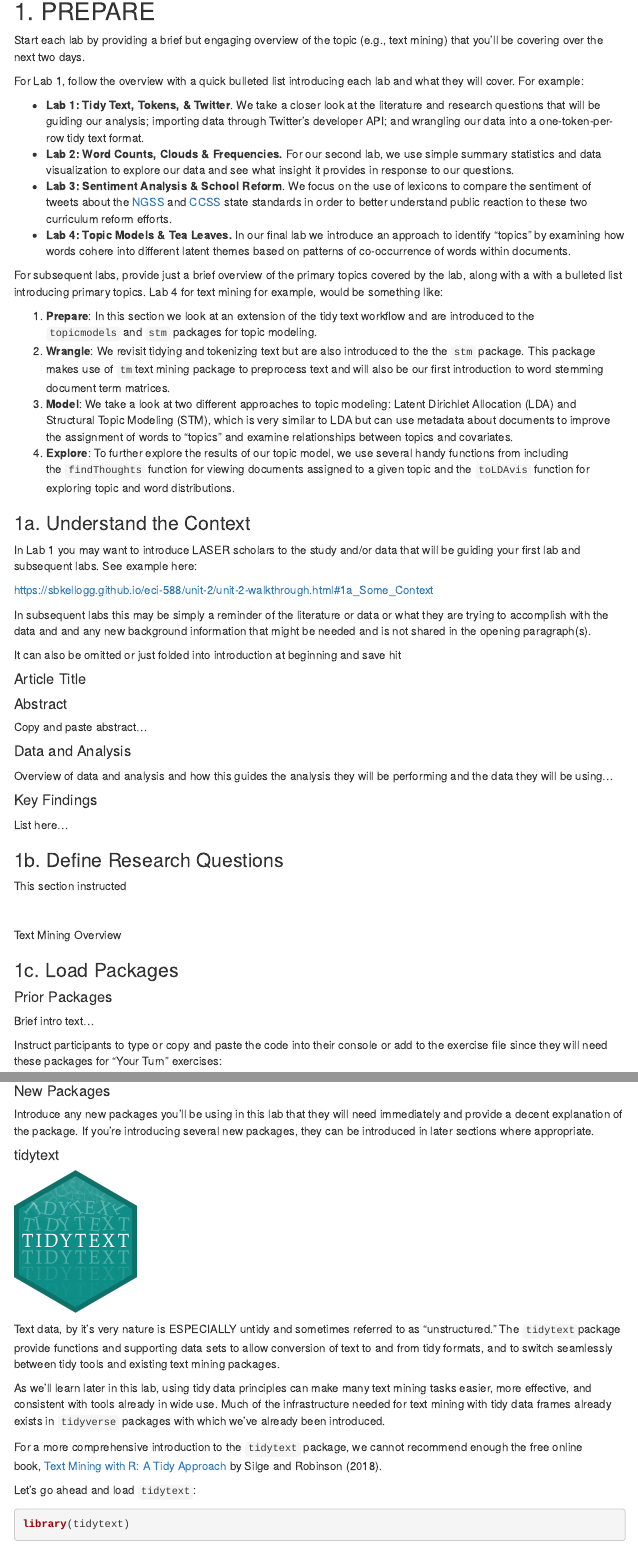
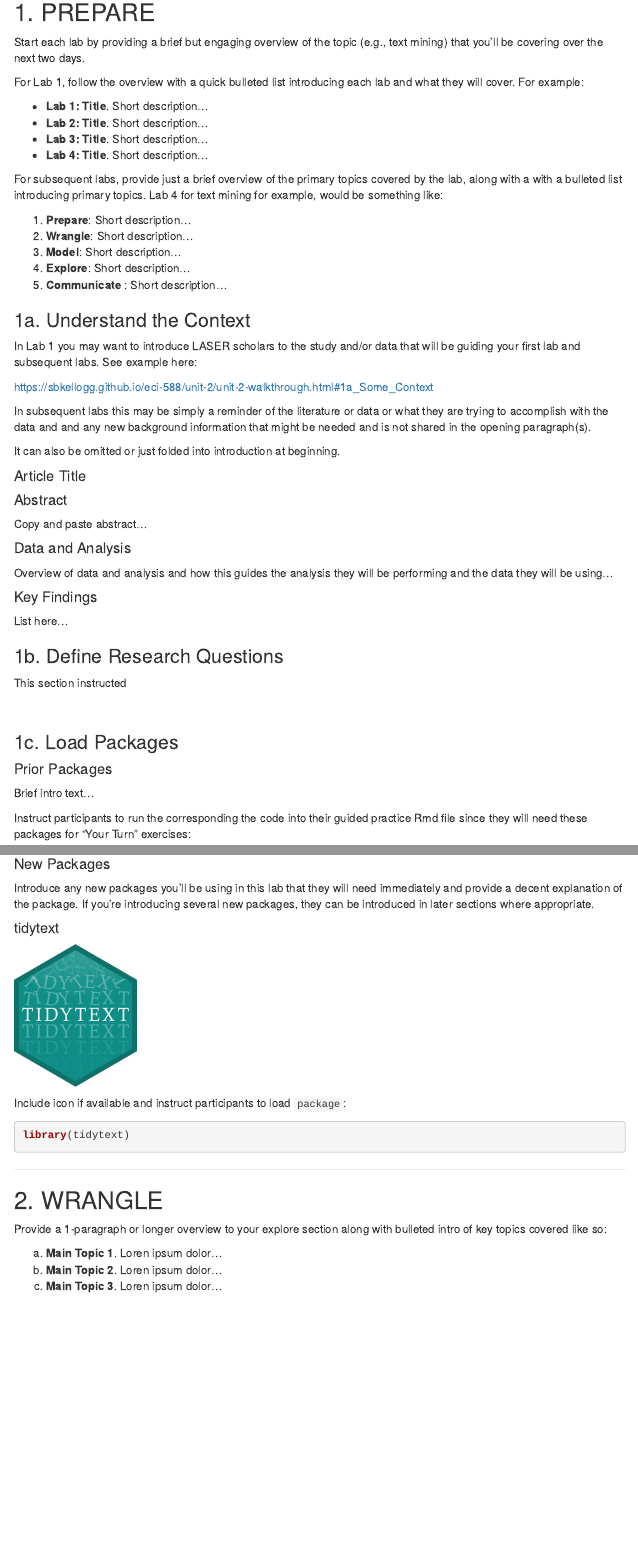
Before and after one commit to laser-institute/lab-templates, an R Markdown document (labs/instructions-template.Rmd): the page in a window 1100 px wide, from 140 px down before the commit and from 190 px down after it, so that both start at the same text, and a second part further down, joined at a grey line. Rendered offline with R 4.5, knitr and Pandoc, with nearby package versions; menus at the side of the page are left out.

Commit message:
Stripped text mining examples

````diff
--- a/labs/instructions-template.Rmd
+++ b/labs/instructions-template.Rmd
@@ -1,6 +1,7 @@
 ---
-title: "LASER Lab Template"
-author: "LASER Team"
+title: "Title"
+subtitle: "Learning Lab X Tutorial"
+author: "LASER Institute"
 date: "`r format(Sys.Date(),'%B %e, %Y')`"
 output:
   html_document:
@@ -19,17 +20,18 @@ Start each lab by providing a brief but engaging overview of the topic (e.g., te
 
 For Lab 1, follow the overview with a quick bulleted list introducing each lab and what they will cover. For example:
 
--   **Lab 1: Tidy Text, Tokens, & Twitter**. We take a closer look at the literature and research questions that will be guiding our analysis; importing data through Twitter's developer API; and wrangling our data into a one-token-per-row tidy text format.
--   **Lab 2: Word Counts, Clouds & Frequencies.** For our second lab, we use simple summary statistics and data visualization to explore our data and see what insight it provides in response to our questions.
--   **Lab 3: Sentiment Analysis & School Reform**. We focus on the use of lexicons to compare the sentiment of tweets about the [NGSS](https://www.nextgenscience.org/) and [CCSS](http://www.corestandards.org/) state standards in order to better understand public reaction to these two curriculum reform efforts.
--   **Lab 4: Topic Models & Tea Leaves.** In our final lab we introduce an approach to identify "topics" by examining how words cohere into different latent themes based on patterns of co-occurrence of words within documents.
+-   **Lab 1: Title**. Short description...
+-   **Lab 2: Title**. Short description...
+-   **Lab 3: Title**. Short description...
+-   **Lab 4: Title**. Short description...
 
 For subsequent labs, provide just a brief overview of the primary topics covered by the lab, along with a with a bulleted list introducing primary topics. Lab 4 for text mining for example, would be something like:
 
-1.  **Prepare**: In this section we look at an extension of the tidy text workflow and are introduced to the `topicmodels` and `stm` packages for topic modeling.
-2.  **Wrangle**: We revisit tidying and tokenizing text but are also introduced to the the `stm` package. This package makes use of `tm`text mining package to preprocess text and will also be our first introduction to word stemming document term matrices.
-3.  **Model**: We take a look at two different approaches to topic modeling: Latent Dirichlet Allocation (LDA) and Structural Topic Modeling (STM), which is very similar to LDA but can use metadata about documents to improve the assignment of words to "topics" and examine relationships between topics and covariates.
-4.  **Explore**: To further explore the results of our topic model, we use several handy functions from including the `findThoughts` function for viewing documents assigned to a given topic and the `toLDAvis` function for exploring topic and word distributions.
+1.  **Prepare**: Short description...
+2.  **Wrangle**: Short description...
+3.  **Model**: Short description...
+4.  **Explore**: Short description...
+5.  **Communicate** : Short description...
 
 ### 1a. Understand the Context
 
@@ -39,7 +41,7 @@ In Lab 1 you may want to introduce LASER scholars to the study and/or data that
 
 In subsequent labs this may be simply a reminder of the literature or data or what they are trying to accomplish with the data and and any new background information that might be needed and is not shared in the opening paragraph(s).
 
-It can also be omitted or just folded into introduction at beginning and save hit
+It can also be omitted or just folded into introduction at beginning.
 
 #### Article Title
 
@@ -61,15 +63,13 @@ This section instructed
 
 \
 
-Text Mining Overview
-
 ### 1c. Load Packages
 
 #### Prior Packages
 
 Brief intro text...
 
-Instruct participants to type or copy and paste the code into their console or add to the exercise file since they will need these packages for "Your Turn" exercises:
+Instruct participants to run the corresponding the code into their guided practice Rmd file since they will need these packages for "Your Turn" exercises:
 
 ```{r load-packages}
 library(dplyr)
@@ -85,13 +85,7 @@ Introduce any new packages you'll be using in this lab that they will need immed
 
 ![](img/tidytext.png){width="20%"}
 
-Text data, by it's very nature is ESPECIALLY untidy and sometimes referred to as "unstructured." The `tidytext`package provide functions and supporting data sets to allow conversion of text to and from tidy formats, and to switch seamlessly between tidy tools and existing text mining packages.
-
-As we'll learn later in this lab, using tidy data principles can make many text mining tasks easier, more effective, and consistent with tools already in wide use. Much of the infrastructure needed for text mining with tidy data frames already exists in `tidyverse` packages with which we've already been introduced.
-
-For a more comprehensive introduction to the `tidytext` package, we cannot recommend enough the free online book, [Text Mining with R: A Tidy Approach](https://www.tidytextmining.com) by Silge and Robinson (2018).
-
-Let's go ahead and load `tidytext`:
+Include icon if available and instruct participants to load `package`:
 
 ```{r}
 library(tidytext)
@@ -101,5 +95,8 @@ library(tidytext)
 
 ## 2. WRANGLE
 
-Provide a 1-paragraph or longer overview to your wrangle section along with bulleted intro of key topics that will also be your level 3 headers like so:
+Provide a 1-paragraph or longer overview to your explore section along with bulleted intro of key topics covered like so:
 
+a.  **Main Topic 1**. Loren ipsum dolor...
+b.  **Main Topic 2**. Loren ipsum dolor...
+c.  **Main Topic 3**. Loren ipsum dolor...
````
Also changed, not shown: labs/instructions-template.Rmd (12 more changed lines).
